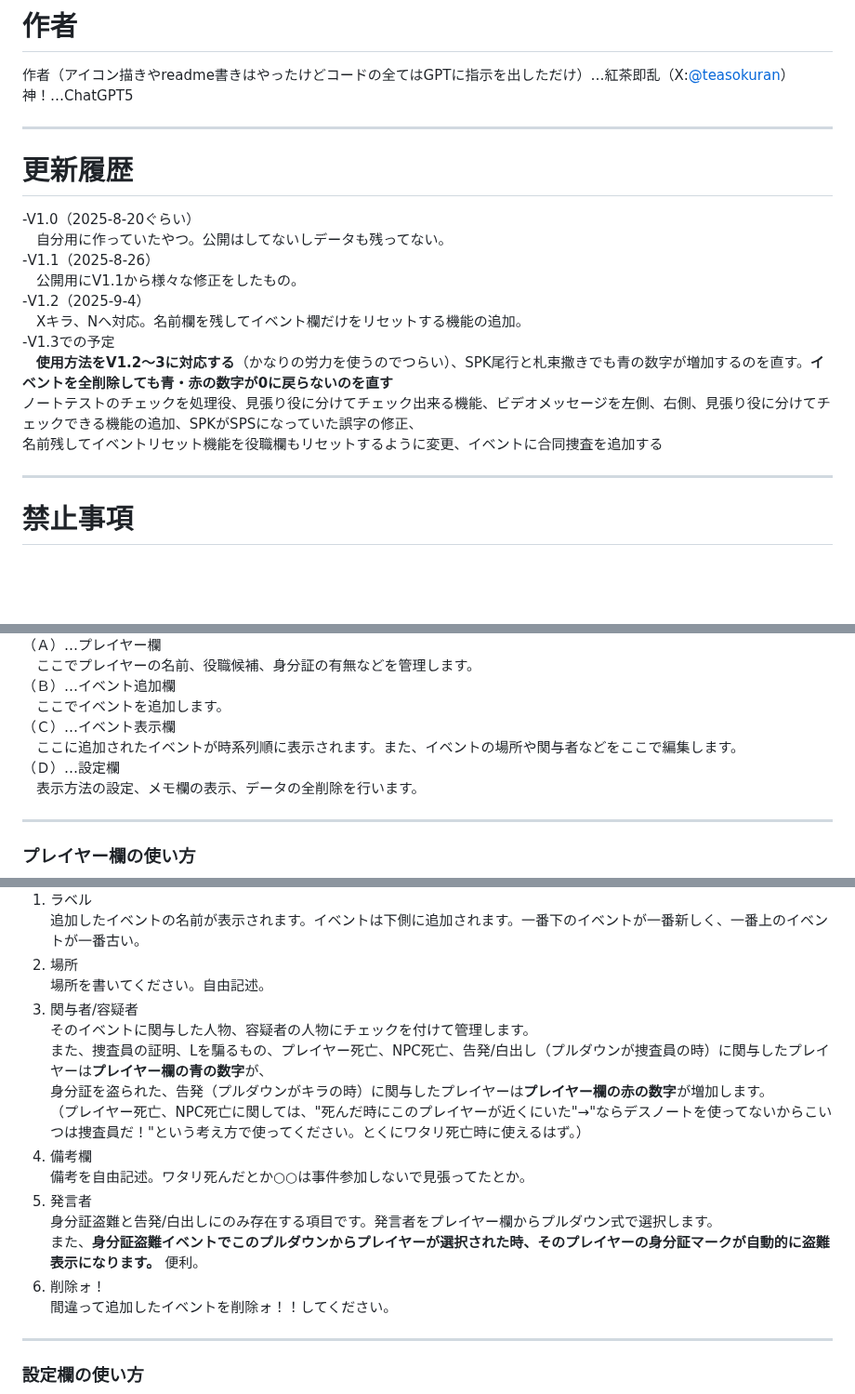
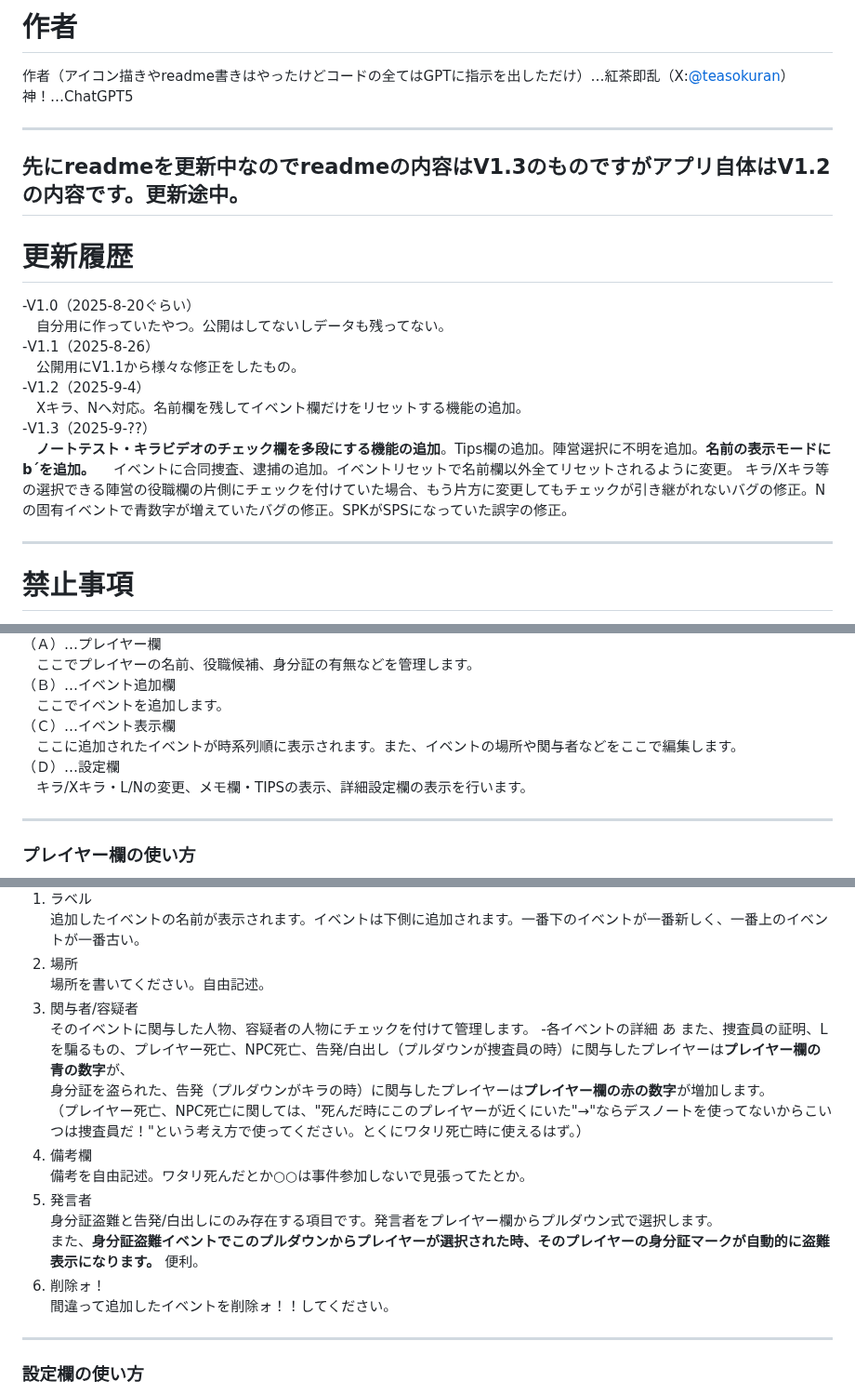
Before and after one commit to kirawithinman/Killer-Within-Memo-App, a Markdown page: README.md, 3 parts joined by grey strips. Shown at 93% size. GitHub-like rendering; blank space fills up the shorter version.

```diff
--- a/README.md
+++ b/README.md
@@ -3,6 +3,8 @@
 作者（アイコン描きやreadme書きはやったけどコードの全てはGPTに指示を出しただけ）…紅茶即乱（X:[@teasokuran](https://x.com/teasokuran)）
 神！…ChatGPT5
 
+---
+先にreadmeを更新中なのでreadmeの内容はV1.3のものですがアプリ自体はV1.2の内容です。更新途中。
 ---
 
 # 更新履歴
@@ -12,10 +14,10 @@
  　公開用にV1.1から様々な修正をしたもの。
 -V1.2（2025-9-4）
  　Xキラ、Nへ対応。名前欄を残してイベント欄だけをリセットする機能の追加。
--V1.3での予定
-　**使用方法をV1.2～3に対応する**（かなりの労力を使うのでつらい）、SPK尾行と札束撒きでも青の数字が増加するのを直す。**イベントを全削除しても青・赤の数字が0に戻らないのを直す**
-  ノートテストのチェックを処理役、見張り役に分けてチェック出来る機能、ビデオメッセージを左側、右側、見張り役に分けてチェックできる機能の追加、SPKがSPSになっていた誤字の修正、
-  名前残してイベントリセット機能を役職欄もリセットするように変更、イベントに合同捜査を追加する
+-V1.3（2025-9-??）
+ 　**ノートテスト・キラビデオのチェック欄を多段にする機能の追加**。Tips欄の追加。陣営選択に不明を追加。**名前の表示モードにb´を追加。**
+ 　イベントに合同捜査、逮捕の追加。イベントリセットで名前欄以外全てリセットされるように変更。
+   キラ/Xキラ等の選択できる陣営の役職欄の片側にチェックを付けていた場合、もう片方に変更してもチェックが引き継がれないバグの修正。Nの固有イベントで青数字が増えていたバグの修正。SPKがSPSになっていた誤字の修正。
 
 
 ---
@@ -62,7 +64,7 @@ exe版だと横幅の下限が割と自由なので、この使い方でも邪
 （Ｃ）…イベント表示欄
  　ここに追加されたイベントが時系列順に表示されます。また、イベントの場所や関与者などをここで編集します。
 （Ｄ）…設定欄
-　表示方法の設定、メモ欄の表示、データの全削除を行います。
+　キラ/Xキラ・L/Nの変更、メモ欄・TIPSの表示、詳細設定欄の表示を行います。
 
 ---
 
@@ -99,15 +101,17 @@ exe版だと横幅の下限が割と自由なので、この使い方でも邪
    場所を書いてください。自由記述。
 3. 関与者/容疑者
    そのイベントに関与した人物、容疑者の人物にチェックを付けて管理します。
+   -各イベントの詳細
+   あ
    また、捜査員の証明、Lを騙るもの、プレイヤー死亡、NPC死亡、告発/白出し（プルダウンが捜査員の時）に関与したプレイヤーは**プレイヤー欄の青の数字**が、
    身分証を盗られた、告発（プルダウンがキラの時）に関与したプレイヤーは**プレイヤー欄の赤の数字**が増加します。
    （プレイヤー死亡、NPC死亡に関しては、"死んだ時にこのプレイヤーが近くにいた"→"ならデスノートを使ってないからこいつは捜査員だ！"という考え方で使ってください。とくにワタリ死亡時に使えるはず。）
-4. 備考欄
+5. 備考欄
    備考を自由記述。ワタリ死んだとか○○は事件参加しないで見張ってたとか。
-5. 発言者
+6. 発言者
    身分証盗難と告発/白出しにのみ存在する項目です。発言者をプレイヤー欄からプルダウン式で選択します。
    また、**身分証盗難イベントでこのプルダウンからプレイヤーが選択された時、そのプレイヤーの身分証マークが自動的に盗難表示になります。** 便利。
-6. 削除ォ！
+7. 削除ォ！
    間違って追加したイベントを削除ォ！！してください。
 
 ---
```
Also changed, not shown: other parts of README.md (+1 -1 lines).
